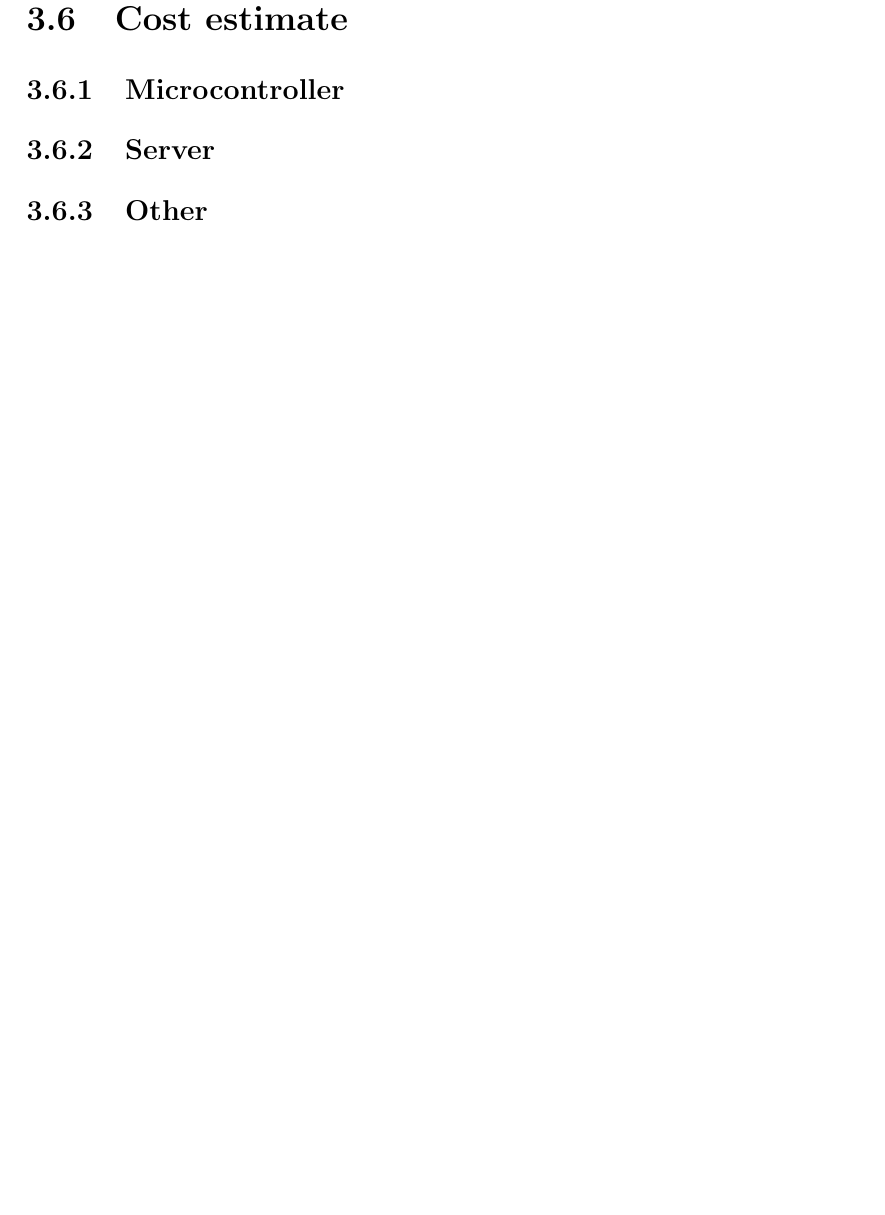
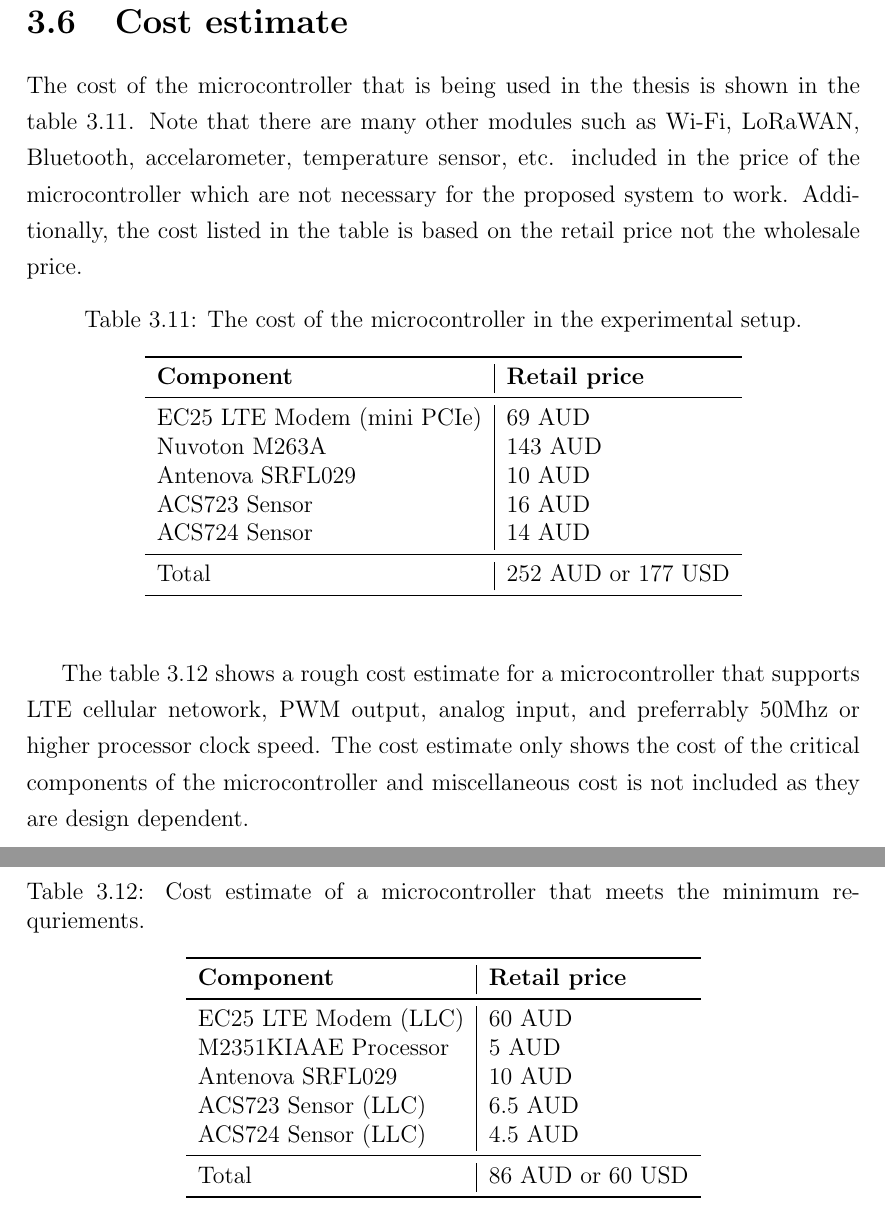
Before and after one commit to Zachaccino/Thesis-Paper, a LaTeX thesis (thesis.tex, which reads chapters/chapter3.tex): part of page 29 of 34 before the commit and two parts of pages 29 and 30 of 35 after it, the two joined at a grey line, cut so that both start at the same text, the shorter picture padded with empty space. Compiled offline with pdfLaTeX.

Commit message:
Chapter 3 Done

```diff
--- a/chapters/chapter3.tex
+++ b/chapters/chapter3.tex
@@ -377,10 +377,50 @@
 
 \section{Cost estimate}
 
-\subsection{Microcontroller}
+The cost of the microcontroller that is being used in the thesis is shown in the table \ref{tab:mcestimateexp}. Note that there are many other modules such as Wi-Fi, LoRaWAN, Bluetooth, accelarometer, temperature sensor, etc. included in the price of the microcontroller which are not necessary for the proposed system to work. Additionally, the cost listed in the table is based on the retail price not the wholesale price.
 
-\subsection{Server}
+\begin{table}[h!]
+	\begin{center}
+		\caption{The cost of the microcontroller in the experimental setup.}
+		\label{tab:mcestimateexp}
+		\begin{tabular}{l|l}
+			\toprule
+			\textbf{Component} & \textbf{Retail price}\\
+			\midrule
+			EC25 LTE Modem (mini PCIe) & 69 AUD\\
+			Nuvoton M263A & 143 AUD\\
+			Antenova SRFL029 & 10 AUD\\
+			ACS723 Sensor & 16 AUD\\
+			ACS724 Sensor & 14 AUD\\
+			\midrule
+			Total & 252 AUD or 177 USD\\
+			\bottomrule
+		\end{tabular}
+	\end{center}
+\end{table}
 
-\subsection{Other}
 
+The table \ref{tab:mcestimate} shows a rough cost estimate for a microcontroller that supports LTE cellular netowork, PWM output, analog input, and preferrably 50Mhz or higher processor clock speed. The cost estimate only shows the cost of the critical components of the microcontroller and miscellaneous cost is not included as they are design dependent.
+
+\begin{table}[h!]
+	\begin{center}
+		\caption{Cost estimate of a microcontroller that meets the minimum requriements.}
+		\label{tab:mcestimate}
+		\begin{tabular}{l|l}
+			\toprule
+			\textbf{Component} & \textbf{Retail price}\\
+			\midrule
+			EC25 LTE Modem (LLC) & 60 AUD\\
+			M2351KIAAE Processor & 5 AUD\\
+			Antenova SRFL029 & 10 AUD\\
+			ACS723 Sensor (LLC) & 6.5 AUD\\
+			ACS724 Sensor (LLC) & 4.5 AUD\\
+			\midrule
+			Total & 86 AUD or 60 USD\\
+			\bottomrule
+		\end{tabular}
+	\end{center}
+\end{table}
+
+\newpage
 \end{document}
```
Also changed, not shown: thesis.pdf.
